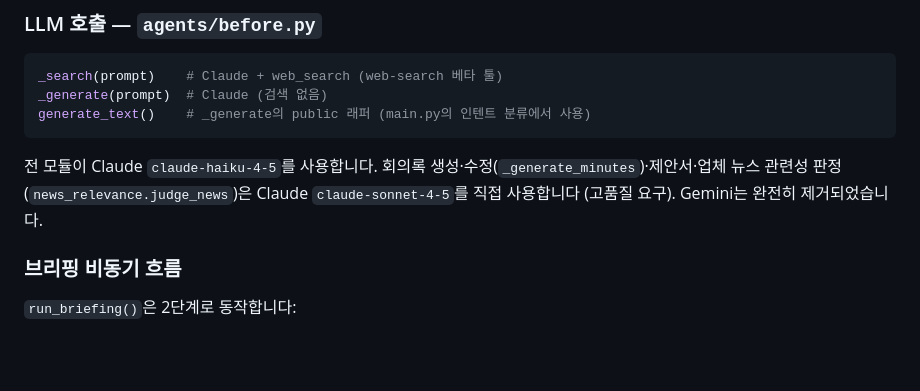
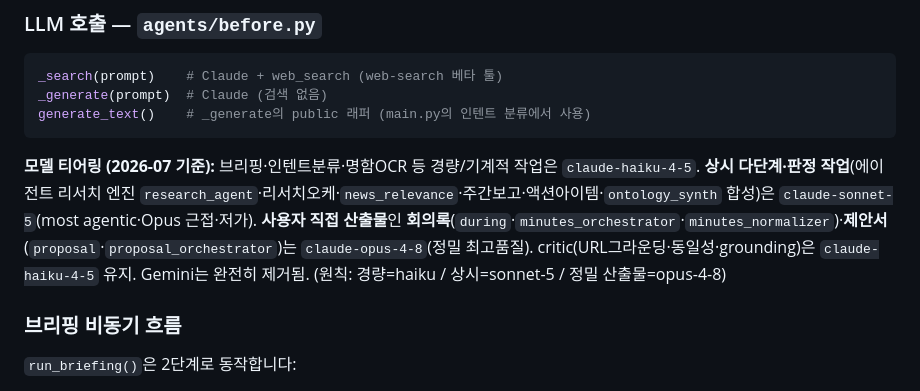
Before and after one commit to gonryu/meeting-agent, a Markdown page: CLAUDE.md, the part around the change. GitHub-like rendering; blank space fills up the shorter version.

Commit message:
docs(CLAUDE): 모델 티어링 반영 (경량=haiku/상시=sonnet-5/정밀=opus-4-8) (#91)
Co-authored-by: Claude Opus 4.8 (1M context) <noreply@anthropic.com>

````diff
--- a/CLAUDE.md
+++ b/CLAUDE.md
@@ -95,7 +95,7 @@ _generate(prompt)  # Claude (검색 없음)
 generate_text()    # _generate의 public 래퍼 (main.py의 인텐트 분류에서 사용)
 ```
 
-전 모듈이 Claude `claude-haiku-4-5`를 사용합니다. 회의록 생성·수정(`_generate_minutes`)·제안서·업체 뉴스 관련성 판정(`news_relevance.judge_news`)은 Claude `claude-sonnet-4-5`를 직접 사용합니다 (고품질 요구). Gemini는 완전히 제거되었습니다.
+**모델 티어링 (2026-07 기준):** 브리핑·인텐트분류·명함OCR 등 경량/기계적 작업은 `claude-haiku-4-5`. **상시 다단계·판정 작업**(에이전트 리서치 엔진 `research_agent`·리서치오케·`news_relevance`·주간보고·액션아이템·`ontology_synth` 합성)은 `claude-sonnet-5`(most agentic·Opus 근접·저가). **사용자 직접 산출물**인 **회의록**(`during`·`minutes_orchestrator`·`minutes_normalizer`)·**제안서**(`proposal`·`proposal_orchestrator`)는 `claude-opus-4-8`(정밀 최고품질). critic(URL그라운딩·동일성·grounding)은 `claude-haiku-4-5` 유지. Gemini는 완전히 제거됨. (원칙: 경량=haiku / 상시=sonnet-5 / 정밀 산출물=opus-4-8)
 
 ### 브리핑 비동기 흐름
 
````
